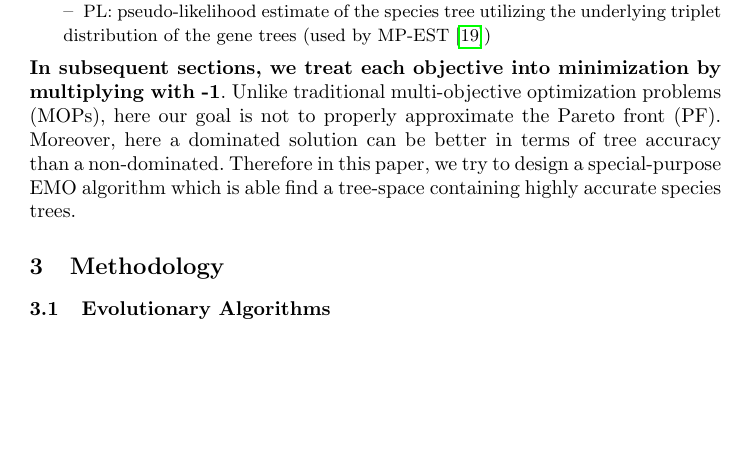
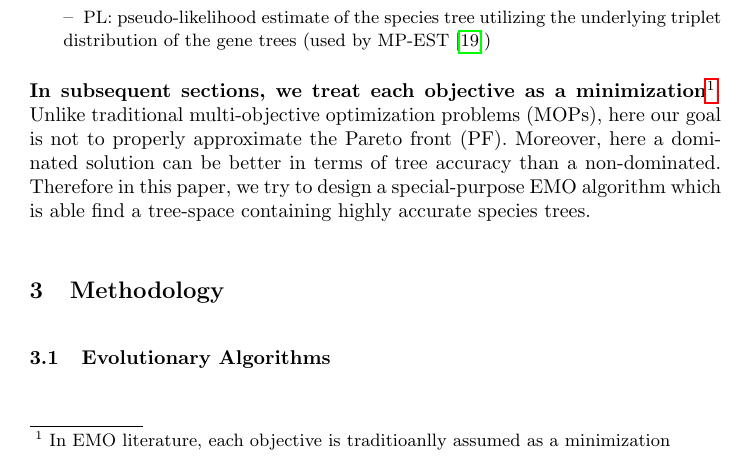
Before and after one commit to ali-nayeem/MOP-ST_EvoCOP20, a LaTeX thesis (main.tex, which reads section_2_Problem.tex): part of page 3 of 10, cut so that both start at the same text, the shorter picture padded with empty space. Compiled offline with pdfLaTeX.

Commit message:
Just to comply overleaf

```diff
--- a/section_2_Problem.tex
+++ b/section_2_Problem.tex
@@ -10,7 +10,7 @@ We are given a set of $M$ rooted binary trees as a collection gene trees each ha
 	\item Maximize PL
 		\subitem {\footnotesize PL: pseudo-likelihood estimate of the species tree utilizing the underlying triplet distribution of the gene trees (used by MP-EST~\cite{mpest})}
 \end{enumerate}
-\textbf{In subsequent sections, we treat each objective into minimization by multiplying with -1}. Unlike traditional multi-objective optimization
+\textbf{In subsequent sections, we treat each objective as a minimization\footnote{In EMO literature, each objective is traditioanlly assumed as a minimization }}. Unlike traditional multi-objective optimization
 problems (MOPs), here our goal is not to properly approximate the Pareto front (PF).
 %The traditional definition of convergence is may not be applicable in this problem.
 Moreover, here a dominated solution can be better in terms of tree accuracy than a non-dominated. Therefore in this paper, we try to design a special-purpose EMO algorithm which is able find a tree-space containing highly accurate species trees.
```
